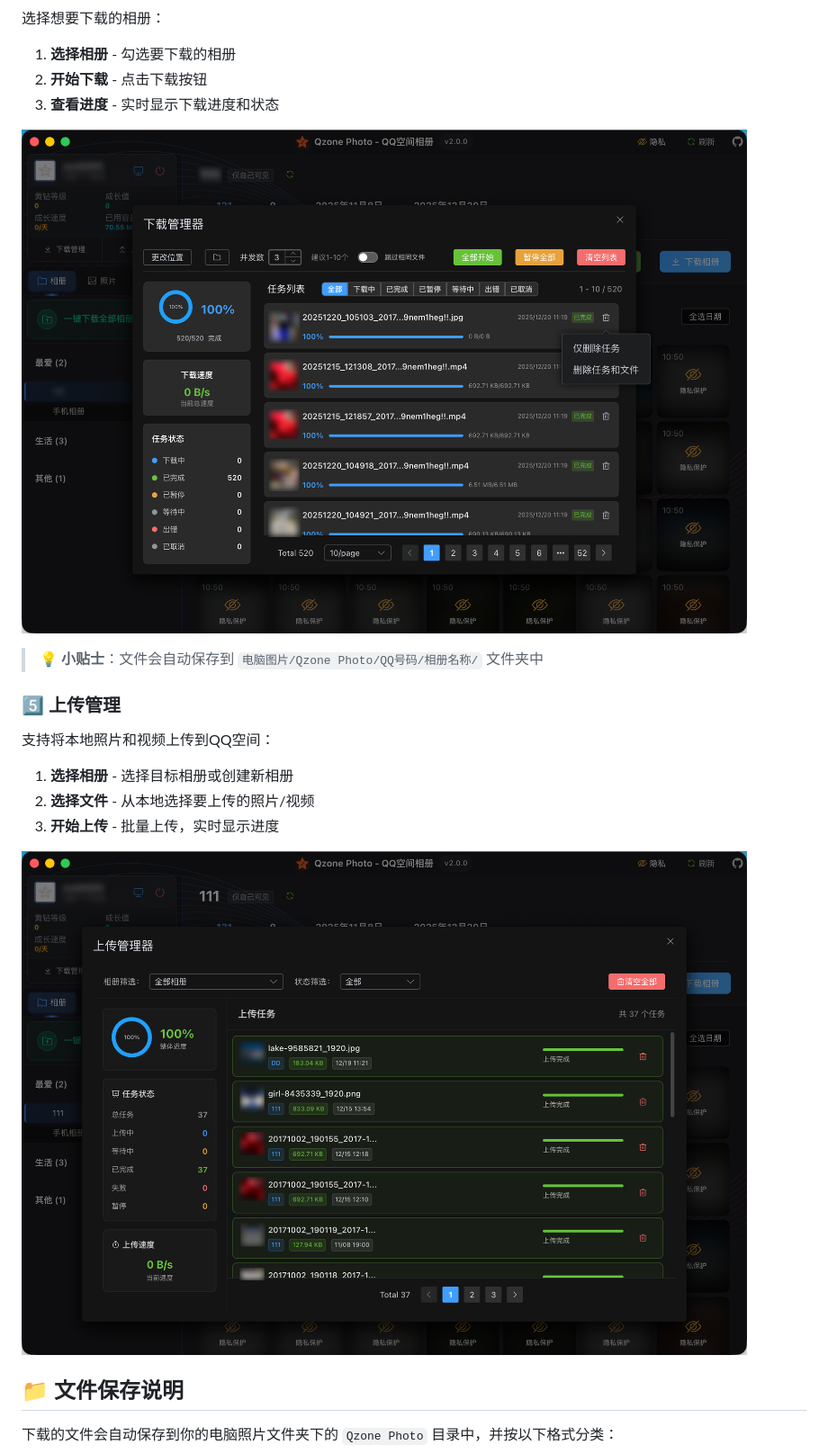
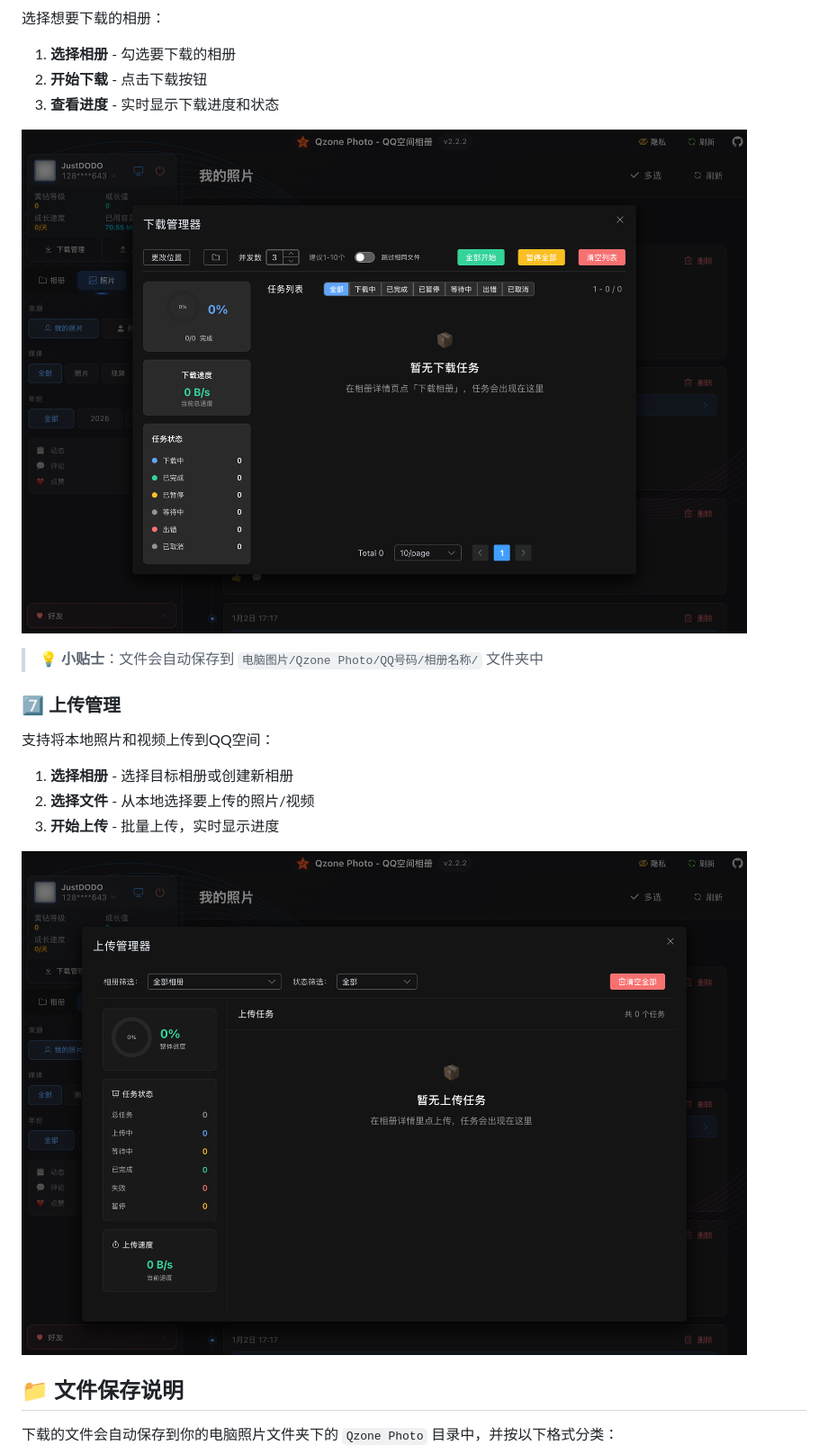
Before and after one commit to 11273/QzonePhoto, a Markdown page: README.md, the part around one of its changes. Shown at 90% size. Rendered like a GitHub page; pictures changed too: screenshots/download.png, screenshots/upload.png.

Commit message:
docs: 更新 README + 替换截图 + 写入新功能说明

```diff
--- a/README.md
+++ b/README.md
@@ -232,7 +284,7 @@ pnpm build:linux  # Linux
 
 > 💡 **小贴士**：文件会自动保存到 `电脑图片/Qzone Photo/QQ号码/相册名称/` 文件夹中
 
-### 5️⃣ 上传管理
+### 7️⃣ 上传管理
 
 支持将本地照片和视频上传到QQ空间：
 
```
Also changed, not shown: other parts of README.md (+87 -35 lines), screenshots/friend.png (added), screenshots/photo-view.png, screenshots/video-view.png, 1 other file.
